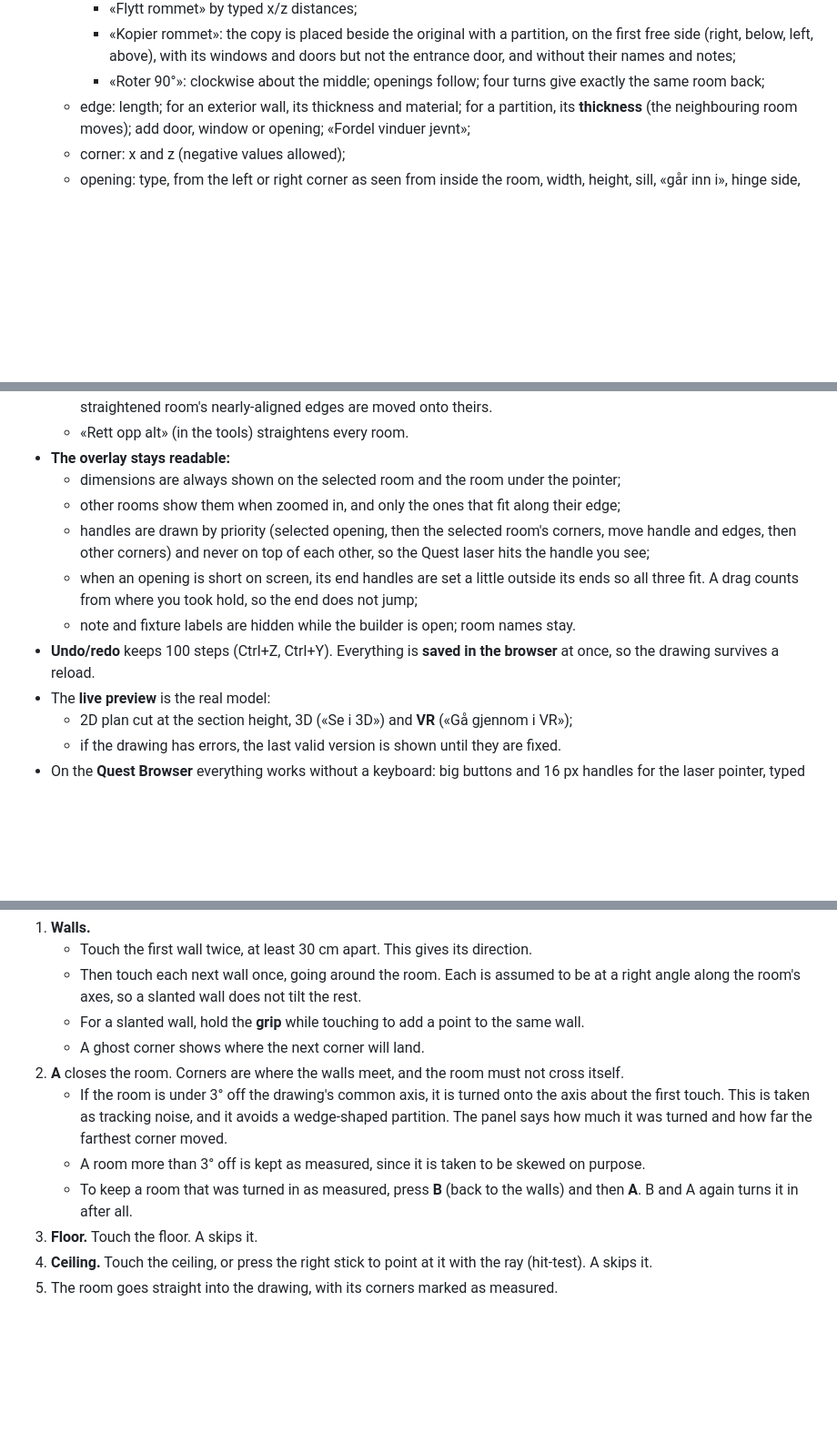
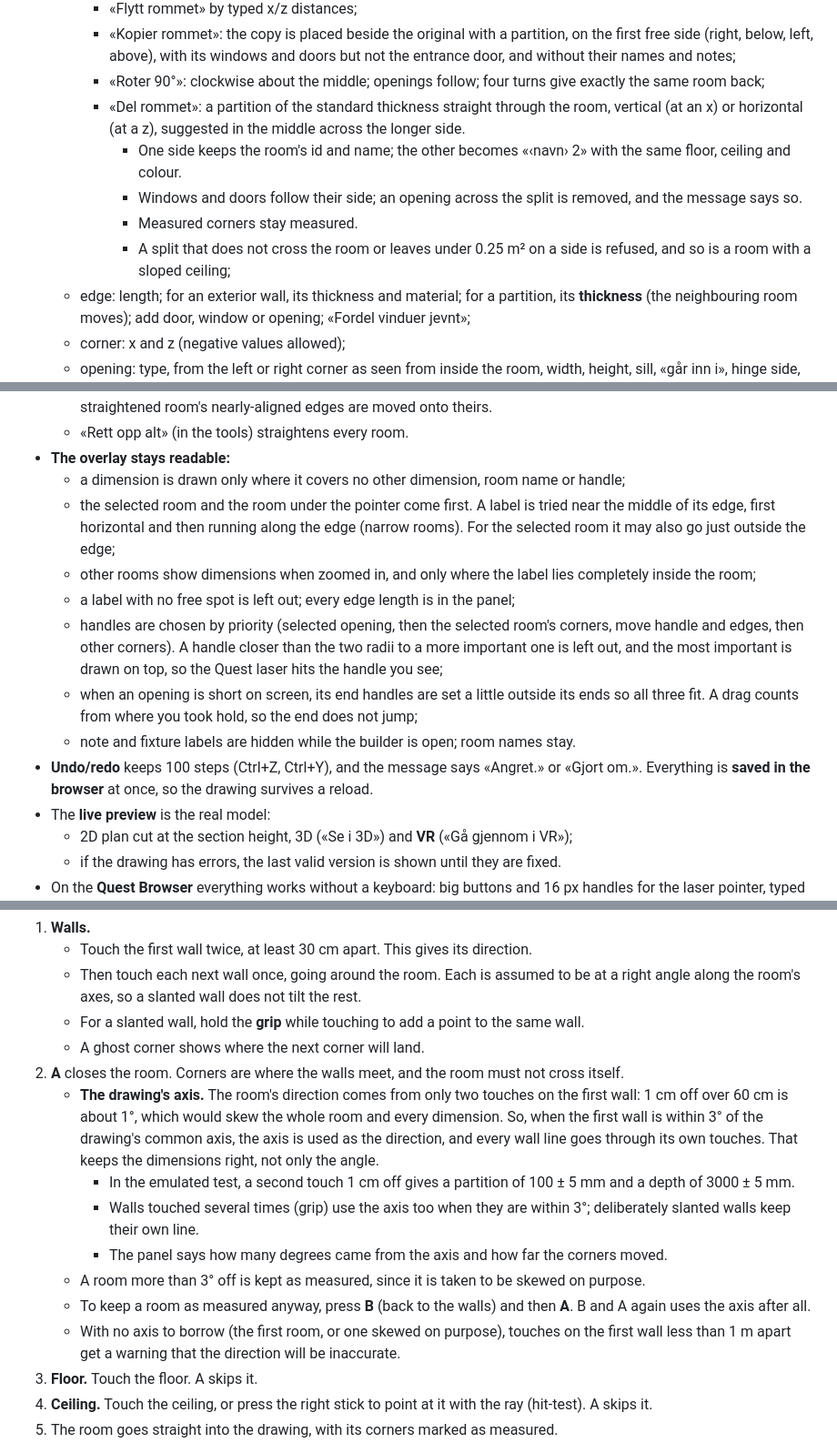
Before and after one commit to Jovialen337/Leilighet-3d, a Markdown page: docs/PLAN.md, 3 parts joined by grey strips. Shown at 91% size. GitHub-like rendering; blank space fills up the shorter version.

```diff
--- a/docs/PLAN.md
+++ b/docs/PLAN.md
@@ -239,6 +239,11 @@ You can also **open a drawing from a file** (`*.tegning.json`) to move work betw
     - «Flytt rommet» by typed x/z distances;
     - «Kopier rommet»: the copy is placed beside the original with a partition, on the first free side (right, below, left, above), with its windows and doors but not the entrance door, and without their names and notes;
     - «Roter 90°»: clockwise about the middle; openings follow; four turns give exactly the same room back;
+    - «Del rommet»: a partition of the standard thickness straight through the room, vertical (at an x) or horizontal (at a z), suggested in the middle across the longer side.
+      - One side keeps the room's id and name; the other becomes «‹navn› 2» with the same floor, ceiling and colour.
+      - Windows and doors follow their side; an opening across the split is removed, and the message says so.
+      - Measured corners stay measured.
+      - A split that does not cross the room or leaves under 0.25 m² on a side is refused, and so is a room with a sloped ceiling;
   - edge: length; for an exterior wall, its thickness and material; for a partition, its **thickness** (the neighbouring room moves); add door, window or opening; «Fordel vinduer jevnt»;
   - corner: x and z (negative values allowed);
   - opening: type, from the left or right corner as seen from inside the room, width, height, sill, «går inn i», hinge side, swing, entrance door, note.
@@ -248,12 +253,14 @@ You can also **open a drawing from a file** (`*.tegning.json`) to move work betw
   - «Rett opp rommene» on a skew warning straightens only the two rooms it names, with edges up to 11° off the axis. «Rett opp rommet» straightens the selected room. Rooms that are not straightened stay where they are; the straightened room's nearly-aligned edges are moved onto theirs.
   - «Rett opp alt» (in the tools) straightens every room.
 - **The overlay stays readable:**
-  - dimensions are always shown on the selected room and the room under the pointer;
-  - other rooms show them when zoomed in, and only the ones that fit along their edge;
-  - handles are drawn by priority (selected opening, then the selected room's corners, move handle and edges, then other corners) and never on top of each other, so the Quest laser hits the handle you see;
+  - a dimension is drawn only where it covers no other dimension, room name or handle;
+  - the selected room and the room under the pointer come first. A label is tried near the middle of its edge, first horizontal and then running along the edge (narrow rooms). For the selected room it may also go just outside the edge;
+  - other rooms show dimensions when zoomed in, and only where the label lies completely inside the room;
+  - a label with no free spot is left out; every edge length is in the panel;
+  - handles are chosen by priority (selected opening, then the selected room's corners, move handle and edges, then other corners). A handle closer than the two radii to a more important one is left out, and the most important is drawn on top, so the Quest laser hits the handle you see;
   - when an opening is short on screen, its end handles are set a little outside its ends so all three fit. A drag counts from where you took hold, so the end does not jump;
   - note and fixture labels are hidden while the builder is open; room names stay.
-- **Undo/redo** keeps 100 steps (Ctrl+Z, Ctrl+Y). Everything is **saved in the browser** at once, so the drawing survives a reload.
+- **Undo/redo** keeps 100 steps (Ctrl+Z, Ctrl+Y), and the message says «Angret.» or «Gjort om.». Everything is **saved in the browser** at once, so the drawing survives a reload.
 - The **live preview** is the real model:
   - 2D plan cut at the section height, 3D («Se i 3D») and **VR** («Gå gjennom i VR»);
   - if the drawing has errors, the last valid version is shown until they are fixed.
@@ -289,9 +296,13 @@ Room by room, standing in the room:
    - For a slanted wall, hold the **grip** while touching to add a point to the same wall.
    - A ghost corner shows where the next corner will land.
 2. **A** closes the room. Corners are where the walls meet, and the room must not cross itself.
-   - If the room is under 3° off the drawing's common axis, it is turned onto the axis about the first touch. This is taken as tracking noise, and it avoids a wedge-shaped partition. The panel says how much it was turned and how far the farthest corner moved.
+   - **The drawing's axis.** The room's direction comes from only two touches on the first wall: 1 cm off over 60 cm is about 1°, which would skew the whole room and every dimension. So, when the first wall is within 3° of the drawing's common axis, the axis is used as the direction, and every wall line goes through its own touches. That keeps the dimensions right, not only the angle.
+     - In the emulated test, a second touch 1 cm off gives a partition of 100 ± 5 mm and a depth of 3000 ± 5 mm.
+     - Walls touched several times (grip) use the axis too when they are within 3°; deliberately slanted walls keep their own line.
+     - The panel says how many degrees came from the axis and how far the corners moved.
    - A room more than 3° off is kept as measured, since it is taken to be skewed on purpose.
-   - To keep a room that was turned in as measured, press **B** (back to the walls) and then **A**. B and A again turns it in after all.
+   - To keep a room as measured anyway, press **B** (back to the walls) and then **A**. B and A again uses the axis after all.
+   - With no axis to borrow (the first room, or one skewed on purpose), touches on the first wall less than 1 m apart get a warning that the direction will be inaccurate.
 3. **Floor.** Touch the floor. A skips it.
 4. **Ceiling.** Touch the ceiling, or press the right stick to point at it with the ray (hit-test). A skips it.
 5. The room goes straight into the drawing, with its corners marked as measured.
```
Also changed, not shown: other parts of docs/PLAN.md (+1 -1 lines), docs/QA.md (+44 -0 lines).
